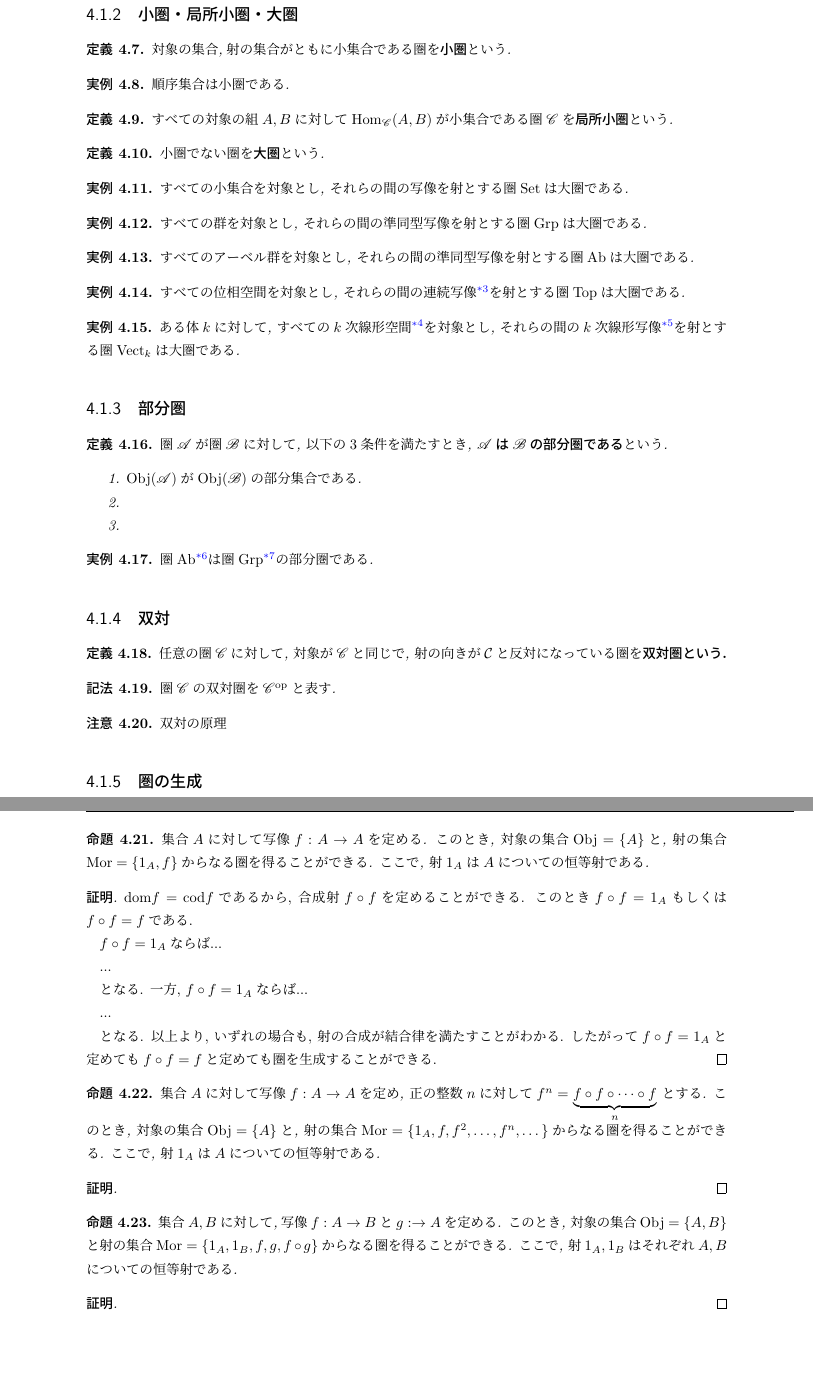
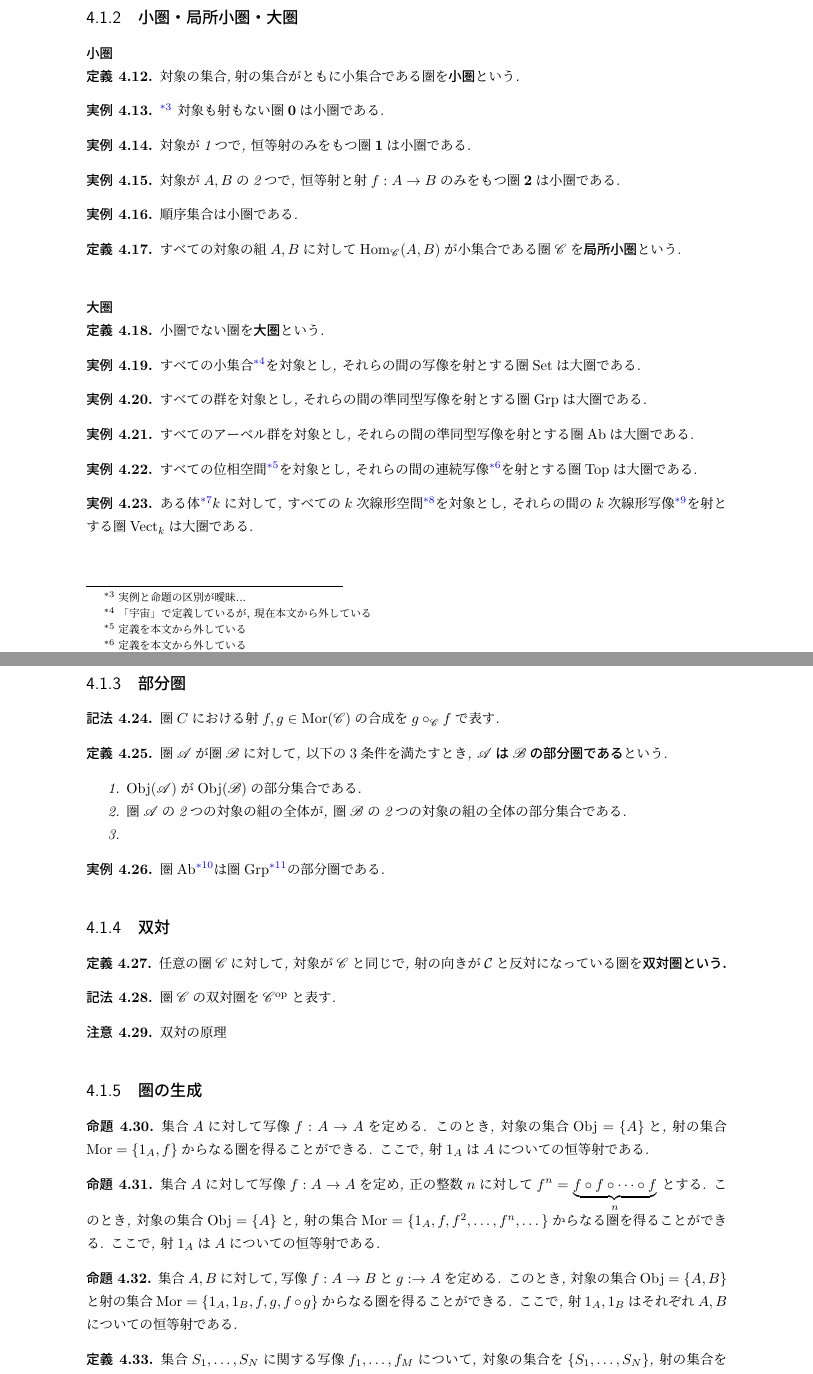
Before and after one commit to sexytant/category_theory, a LaTeX book (main1.tex): two parts of pages 18 and 19 of 30, joined at a grey line, cut so that both start at the same text, the shorter picture padded with empty space. Compiled offline with pLaTeX and dvipdfmx.

Commit message:
vol.0.0.2.0 第1章第一稿を書ききった. このあとから, 第2章を固めていく.

```diff
--- a/main1.tex
+++ b/main1.tex
@@ -18,6 +18,7 @@
 \usepackage{comment}
 \usepackage{hyperref}
 \usepackage{pxjahyper}
+\usepackage{bm}
 \theoremstyle{plain}
 
 \newtheorem{thm}{定理}[chapter]
@@ -443,21 +463,34 @@ f(a_3)=a_1
 というように, これらの要素が写像$f$によって回転していると考えることができる.
 \end{example}
 \subsection{小圏・局所小圏・大圏}
+\subsubsection{小圏}
 \begin{Def}
 対象の集合,射の集合がともに小集合である圏を{\bf 小圏}\index{しょうけん@小圏}という.
 \end{Def}
+\begin{example}\footnote{実例と命題の区別が曖昧...}
+対象も射もない圏${\bf 0}$は小圏である.
+\end{example}
+\begin{example}
+対象が1つで, 恒等射のみをもつ圏${\bf 1}$は小圏である.
+\end{example}
+\begin{example}
+対象が$A,B$の2つで,
+恒等射と射$f:A\rightarrow B$のみをもつ圏
+${\bf 2}$は小圏である.
+\end{example}
 \begin{example}
 順序集合は小圏である.
 \end{example}
 \begin{Def}
 すべての対象の組$A,B$に対して$\mathrm{Hom}_{\mathscr{C}}(A,B)$が小集合である圏$\mathscr{C}$を{\bf 局所小圏}という.
 \end{Def}
+\subsubsection{大圏}
 \begin{Def}
 小圏でない圏を{\bf 大圏}という.
 \end{Def}
 
 \begin{example}
-すべての小集合を対象とし, それらの間の写像を射とする圏$\mathrm{Set}$は大圏である.
+すべての小集合\footnote{「宇宙」で定義しているが, 現在本文から外している}を対象とし, それらの間の写像を射とする圏$\mathrm{Set}$は大圏である.
 \end{example}
 \begin{example}
 すべての群を対象とし, それらの間の準同型写像を射とする圏$\mathrm{Grp}$は大圏である.
@@ -466,20 +499,24 @@ f(a_3)=a_1
 すべてのアーベル群を対象とし, それらの間の準同型写像を射とする圏$\mathrm{Ab}$は大圏である.
 \end{example}
 \begin{example}
-すべての位相空間を対象とし, それらの間の連続写像\footnote{未定義？}を射とする圏$\mathrm{Top}$は大圏である.
+すべての位相空間\footnote{定義を本文から外している}を対象とし, それらの間の連続写像\footnote{定義を本文から外している}を射とする圏$\mathrm{Top}$は大圏である.
 \end{example}
 \begin{example}
-ある体$k$に対して,
+ある体\footnote{定義した箇所をコメントアウトしている}$k$に対して,
 すべての$k$次線形空間\footnote{未定義？}を対象とし,
 それらの間の$k$次線形写像\footnote{未定義？}を射とする
 圏$\mathrm{Vect}_k$は大圏である.
 \end{example}
 \subsection{部分圏}
+\begin{Notation}
+圏$C$における射$f,g\in\mathrm{Mor}(\mathscr{C})$の合成を$g\circ_{\mathscr{C}}f$で表す.
+\end{Notation}
 \begin{Def}
 圏$\mathscr{A}$が圏$\mathscr{B}$に対して, 以下の$3$条件を満たすとき, {\bf $\mathscr{A}$は$\mathscr{B}$の部分圏である}という.
 \begin{enumerate}
 \item $\mathrm{Obj}(\mathscr{A})$が$\mathrm{Obj}(\mathscr{B})$の部分集合である.
-\item
+\item 圏$\mathscr{A}$の2つの対象の組の全体が,
+圏$\mathscr{B}$の2つの対象の組の全体の部分集合である.
 \item
 \end{enumerate}
 \end{Def}
@@ -507,6 +539,7 @@ f(a_3)=a_1
 このとき, 対象の集合$\mathrm{Obj}=\{A\}$と, 射の集合$\mathrm{Mor}=\{1_A,f\}$からなる圏を得ることができる.
 ここで, 射$1_A$は$A$についての恒等射である.
 \end{Prop}
+\begin{comment}
 \begin{proof}
 $\mathrm{dom} f=\mathrm{cod}f$であるから, 合成射$f\circ f$を定めることができる.
 このとき$f\circ f=1_A$もしくは$f\circ f=f$である.
@@ -524,24 +557,32 @@ $f\circ f=1_A$ならば...
 以上より, いずれの場合も, 射の合成が結合律を満たすことがわかる.
 したがって$f\circ f=1_A$と定めても$f\circ f=f$と定めても圏を生成することができる.
 \end{proof}
+\end{comment}
 \begin{Prop}
 集合$A$に対して写像$f:A\rightarrow A$を定め, 正の整数$n$に対して$f^n=\underbrace{f\circ f \circ \dots \circ f}_{n}$
 とする.
 このとき, 対象の集合$\mathrm{Obj}=\{A\}$と, 射の集合$\mathrm{Mor}=\{1_A,f,f^2,\dots,f^n,\dots\}$からなる圏を得ることができる.
 ここで, 射$1_A$は$A$についての恒等射である.
 \end{Prop}
+\begin{comment}
 \begin{proof}
 \end{proof}
+\end{comment}
 \begin{Prop}
 集合$A,B$に対して,写像$f:A\rightarrow B$と$g:\rightarrow A$を定める.
 このとき, 対象の集合$\mathrm{Obj}=\{A,B\}$と射の集合$\mathrm{Mor}=\{1_A,1_B,f,g,f\circ g\}$からなる圏を得ることができる.
 ここで, 射$1_A,1_B$はそれぞれ$A,B$についての恒等射である.
 \end{Prop}
+\begin{comment}
 \begin{proof}
 \end{proof}
-
+\end{comment}
+\begin{Def}
+集合$S_1,\dots,S_N$に関する写像$f_1,\dots,f_M$について,
+対象の集合を$\{S_1,\dots,S_N\}$,
+射の集合を恒等射と$f_1,\dots,f_M$およびそれらの合成のみからなる集合とする圏が存在するとき, 射の列$\{f_1,\dots,f_M\}$を{\bf 生成系 system of generators}という.
 {\bf 生成系}
-
+\end{Def}
 {\bf 生成元}
 
 {\bf 関係}
```
Also changed, not shown: main1.tex (56 more changed lines).
